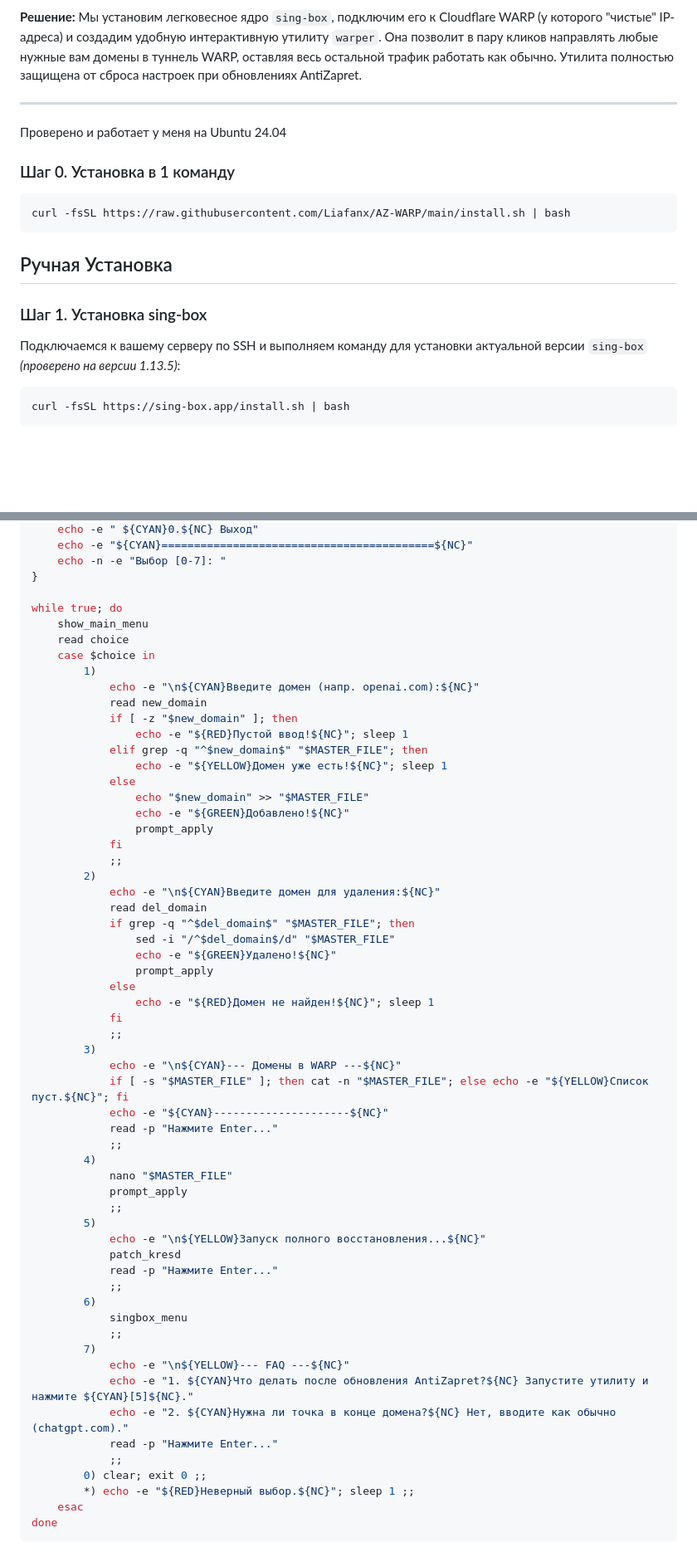
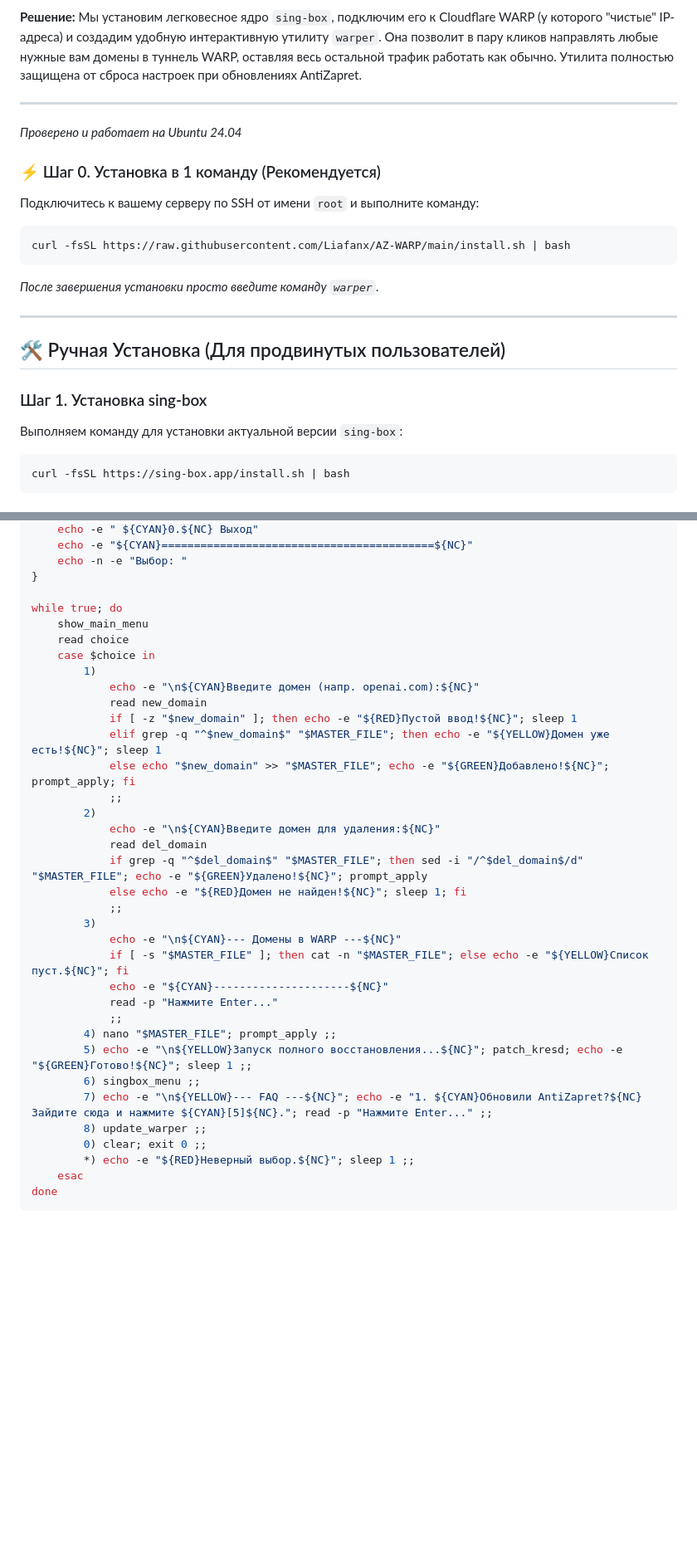
Before and after one commit to Liafanx/AZ-WARP, a Markdown page: README.md, 2 parts joined by grey strips. Shown at 83% size. Drawn GitHub-style; blank space fills up the shorter version.

````diff
--- a/README.md
+++ b/README.md
@@ -8,18 +8,22 @@
 
 ---
 
-Проверено и работает у меня на Ubuntu 24.04
+*Проверено и работает на Ubuntu 24.04*
 
-
-### Шаг 0. Установка в 1 команду
-
+### ⚡ Шаг 0. Установка в 1 команду (Рекомендуется)
+Подключитесь к вашему серверу по SSH от имени `root` и выполните команду:
 
 ```bash
 curl -fsSL https://raw.githubusercontent.com/Liafanx/AZ-WARP/main/install.sh | bash
 ```
-## Ручная Установка
+*После завершения установки просто введите команду `warper`.*
+
+---
+
+## 🛠 Ручная Установка (Для продвинутых пользователей)
+
 ### Шаг 1. Установка sing-box
-Подключаемся к вашему серверу по SSH и выполняем команду для установки актуальной версии `sing-box` *(проверено на версии 1.13.5)*:
+Выполняем команду для установки актуальной версии `sing-box`:
 
 ```bash
 curl -fsSL https://sing-box.app/install.sh | bash
@@ -373,6 +380,6 @@ show_main_menu() {
     echo -e " ${CYAN}0.${NC} Выход"
     echo -e "${CYAN}==========================================${NC}"
-    echo -n -e "Выбор [0-7]: "
+    echo -n -e "Выбор: "
 }
 
 while true; do
@@ -382,26 +389,15 @@ while true; do
         1)
             echo -e "\n${CYAN}Введите домен (напр. openai.com):${NC}"
             read new_domain
-            if [ -z "$new_domain" ]; then
-                echo -e "${RED}Пустой ввод!${NC}"; sleep 1
-            elif grep -q "^$new_domain$" "$MASTER_FILE"; then
-                echo -e "${YELLOW}Домен уже есть!${NC}"; sleep 1
-            else
-                echo "$new_domain" >> "$MASTER_FILE"
-                echo -e "${GREEN}Добавлено!${NC}"
-                prompt_apply
-            fi
+            if [ -z "$new_domain" ]; then echo -e "${RED}Пустой ввод!${NC}"; sleep 1
+            elif grep -q "^$new_domain$" "$MASTER_FILE"; then echo -e "${YELLOW}Домен уже есть!${NC}"; sleep 1
+            else echo "$new_domain" >> "$MASTER_FILE"; echo -e "${GREEN}Добавлено!${NC}"; prompt_apply; fi
             ;;
         2)
             echo -e "\n${CYAN}Введите домен для удаления:${NC}"
             read del_domain
-            if grep -q "^$del_domain$" "$MASTER_FILE"; then
-                sed -i "/^$del_domain$/d" "$MASTER_FILE"
-                echo -e "${GREEN}Удалено!${NC}"
-                prompt_apply
-            else
-                echo -e "${RED}Домен не найден!${NC}"; sleep 1
-            fi
+            if grep -q "^$del_domain$" "$MASTER_FILE"; then sed -i "/^$del_domain$/d" "$MASTER_FILE"; echo -e "${GREEN}Удалено!${NC}"; prompt_apply
+            else echo -e "${RED}Домен не найден!${NC}"; sleep 1; fi
             ;;
         3)
             echo -e "\n${CYAN}--- Домены в WARP ---${NC}"
@@ -409,24 +405,11 @@ while true; do
             echo -e "${CYAN}---------------------${NC}"
             read -p "Нажмите Enter..."
             ;;
-        4)
-            nano "$MASTER_FILE"
-            prompt_apply
-            ;;
-        5)
-            echo -e "\n${YELLOW}Запуск полного восстановления...${NC}"
-            patch_kresd
-            read -p "Нажмите Enter..."
-            ;;
-        6)
-            singbox_menu
-            ;;
-        7)
-            echo -e "\n${YELLOW}--- FAQ ---${NC}"
-            echo -e "1. ${CYAN}Что делать после обновления AntiZapret?${NC} Запустите утилиту и нажмите ${CYAN}[5]${NC}."
-            echo -e "2. ${CYAN}Нужна ли точка в конце домена?${NC} Нет, вводите как обычно (chatgpt.com)."
-            read -p "Нажмите Enter..."
-            ;;
+        4) nano "$MASTER_FILE"; prompt_apply ;;
+        5) echo -e "\n${YELLOW}Запуск полного восстановления...${NC}"; patch_kresd; echo -e "${GREEN}Готово!${NC}"; sleep 1 ;;
+        6) singbox_menu ;;
+        7) echo -e "\n${YELLOW}--- FAQ ---${NC}"; echo -e "1. ${CYAN}Обновили AntiZapret?${NC} Зайдите сюда и нажмите ${CYAN}[5]${NC}."; read -p "Нажмите Enter..." ;;
+        8) update_warper ;;
         0) clear; exit 0 ;;
         *) echo -e "${RED}Неверный выбор.${NC}"; sleep 1 ;;
     esac
````
Also changed, not shown: other parts of README.md (+40 -36 lines).
